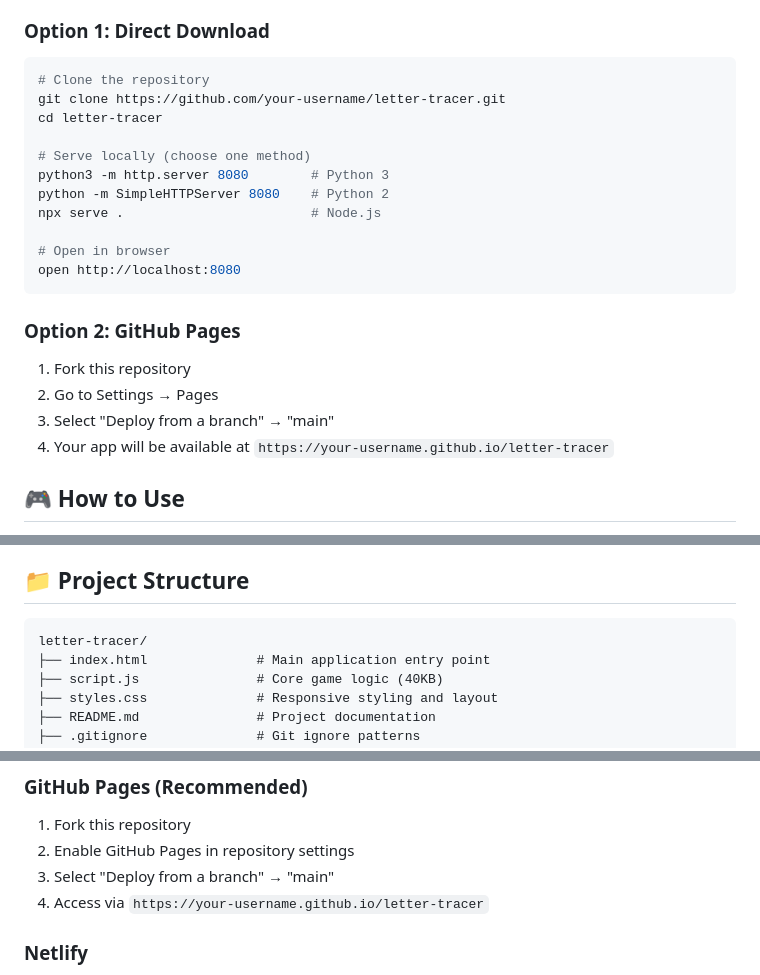
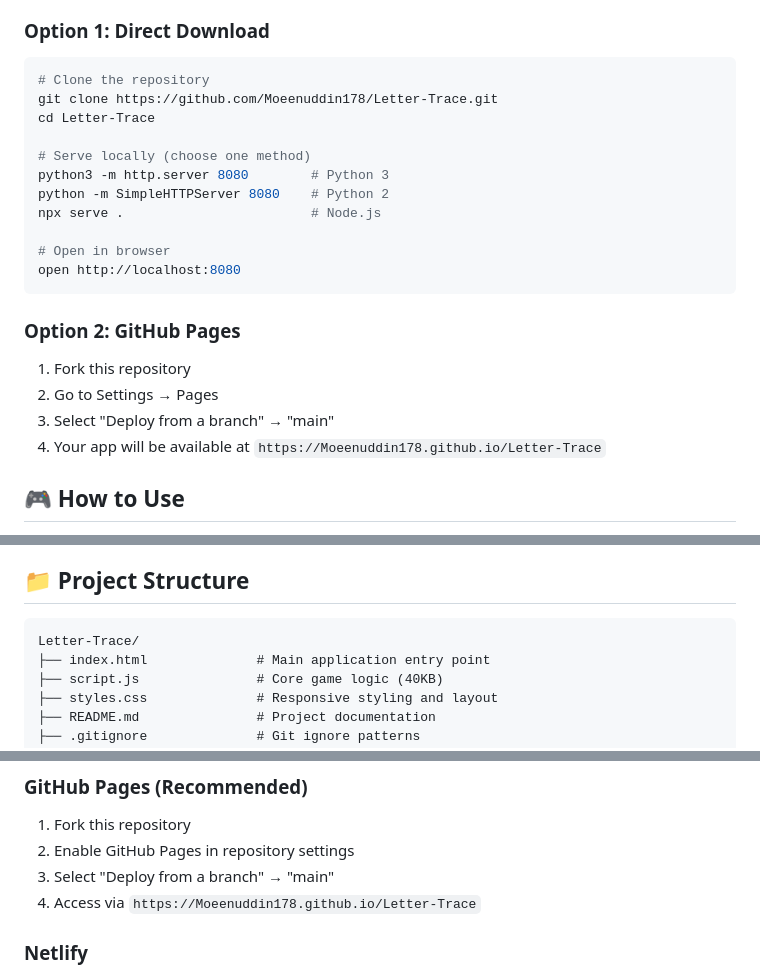
Before and after one commit to Moeenuddin178/Letter-Trace, a Markdown page: README.md, 3 parts joined by grey strips. GitHub-like rendering.

Commit message:
Update README.md with correct repository name and GitHub Pages URL
- Updated demo badge to point to https://moeenuddin178.github.io/Letter-Trace
- Fixed all repository URLs to use Letter-Trace instead of letter-tracer
- Updated clone instructions and GitHub Pages deployment URLs
- Corrected project structure directory name
- Updated bug reports and feature request links

````diff
--- a/README.md
+++ b/README.md
@@ -36,8 +36,8 @@ An interactive letter tracing application for young children, built with pure HT
 ### Option 1: Direct Download
 ```bash
 # Clone the repository
-git clone https://github.com/your-username/letter-tracer.git
-cd letter-tracer
+git clone https://github.com/Moeenuddin178/Letter-Trace.git
+cd Letter-Trace
 
 # Serve locally (choose one method)
 python3 -m http.server 8080        # Python 3
@@ -52,7 +52,7 @@ open http://localhost:8080
 1. Fork this repository
 2. Go to Settings → Pages
 3. Select "Deploy from a branch" → "main"
-4. Your app will be available at `https://your-username.github.io/letter-tracer`
+4. Your app will be available at `https://Moeenuddin178.github.io/Letter-Trace`
 
 ## 🎮 How to Use
 
@@ -101,7 +101,7 @@ const hue = (theta * 180 / Math.PI) % 360;
 ## 📁 Project Structure
 
 ```
-letter-tracer/
+Letter-Trace/
 ├── index.html              # Main application entry point
 ├── script.js               # Core game logic (40KB)
 ├── styles.css              # Responsive styling and layout
@@ -144,7 +144,7 @@ letter-tracer/
 1. Fork this repository
 2. Enable GitHub Pages in repository settings
 3. Select "Deploy from a branch" → "main"
-4. Access via `https://your-username.github.io/letter-tracer`
+4. Access via `https://Moeenuddin178.github.io/Letter-Trace`
 
 ### Netlify
 1. Connect your GitHub repository
````
Also changed, not shown: other parts of README.md (+3 -3 lines).
